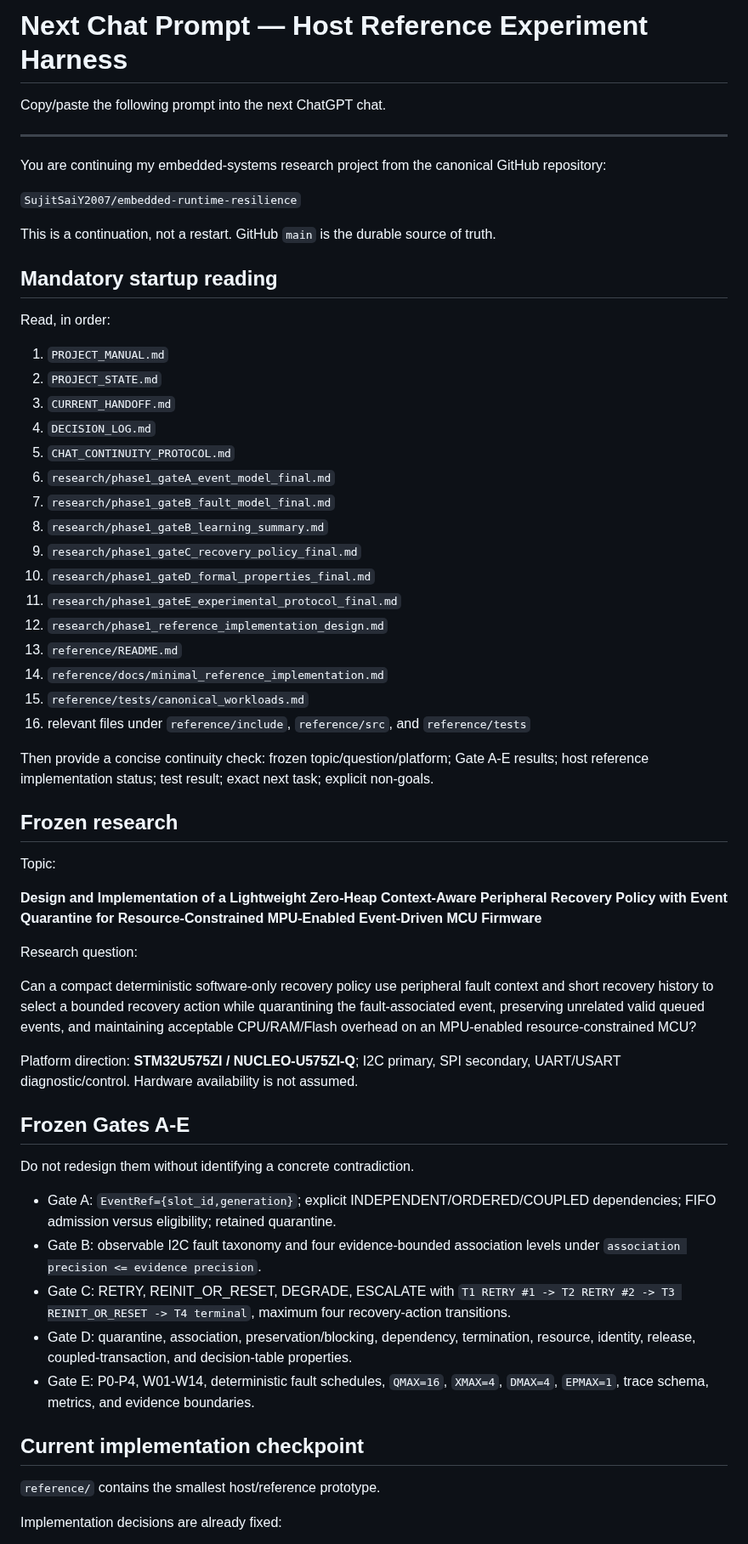
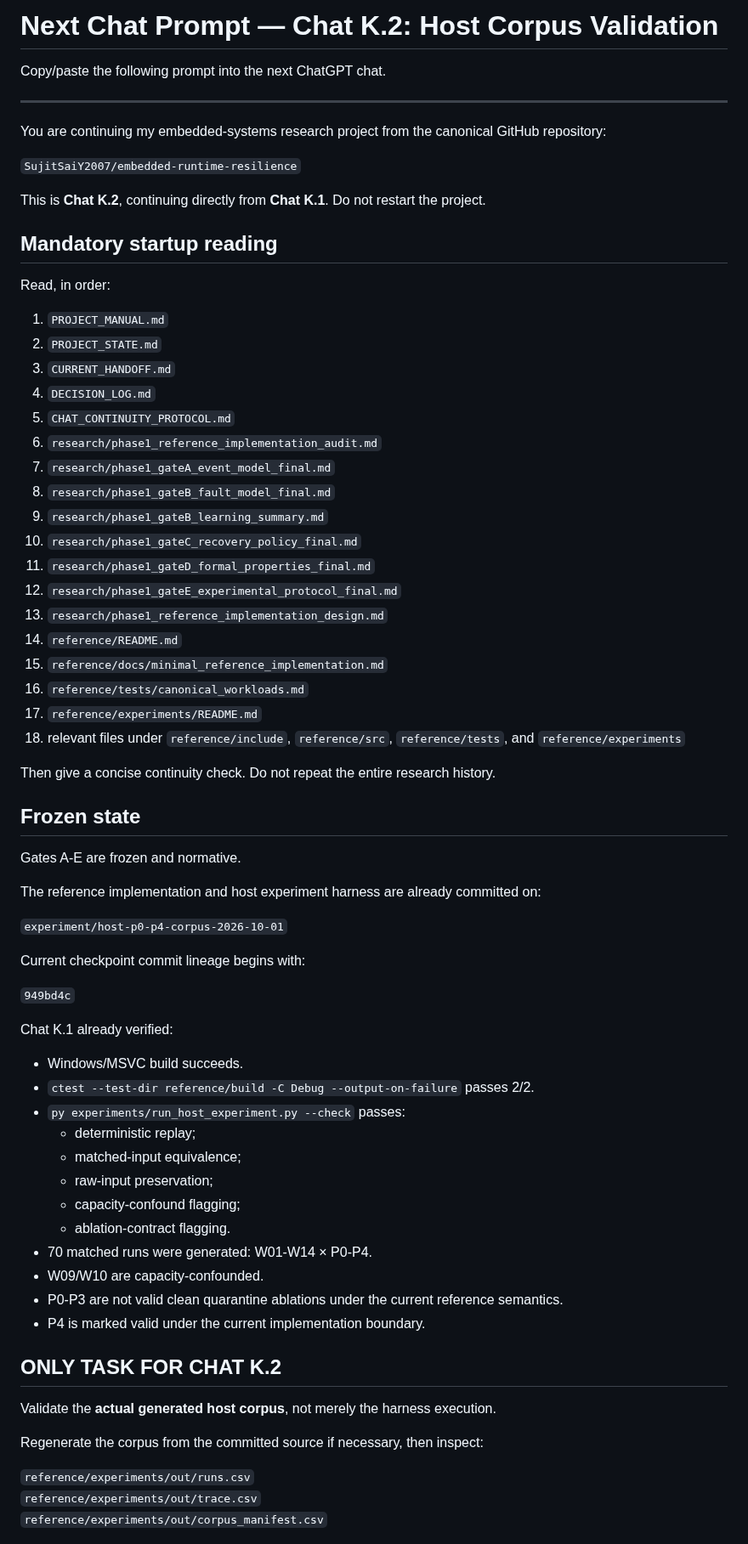
Before and after one commit to SujitSaiY2007/embedded-runtime-resilience, a Markdown page: NEXT_CHAT_PROMPT.md, the part around one of its changes. Shown at 85% size. Rendered like a GitHub page.

```diff
--- a/NEXT_CHAT_PROMPT.md
+++ b/NEXT_CHAT_PROMPT.md
@@ -1,4 +1,4 @@
-# Next Chat Prompt — Host Reference Experiment Harness
+# Next Chat Prompt — Chat K.2: Host Corpus Validation
 
 Copy/paste the following prompt into the next ChatGPT chat.
 
@@ -8,7 +8,7 @@ You are continuing my embedded-systems research project from the canonical GitHu
 
 `SujitSaiY2007/embedded-runtime-resilience`
 
-This is a continuation, not a restart. GitHub `main` is the durable source of truth.
+This is **Chat K.2**, continuing directly from **Chat K.1**. Do not restart the project.
 
 ## Mandatory startup reading
 
@@ -19,45 +19,56 @@ Read, in order:
 3. `CURRENT_HANDOFF.md`
 4. `DECISION_LOG.md`
 5. `CHAT_CONTINUITY_PROTOCOL.md`
-6. `research/phase1_gateA_event_model_final.md`
-7. `research/phase1_gateB_fault_model_final.md`
-8. `research/phase1_gateB_learning_summary.md`
-9. `research/phase1_gateC_recovery_policy_final.md`
-10. `research/phase1_gateD_formal_properties_final.md`
-11. `research/phase1_gateE_experimental_protocol_final.md`
-12. `research/phase1_reference_implementation_design.md`
-13. `reference/README.md`
-14. `reference/docs/minimal_reference_implementation.md`
-15. `reference/tests/canonical_workloads.md`
-16. relevant files under `reference/include`, `reference/src`, and `reference/tests`
+6. `research/phase1_reference_implementation_audit.md`
+7. `research/phase1_gateA_event_model_final.md`
+8. `research/phase1_gateB_fault_model_final.md`
+9. `research/phase1_gateB_learning_summary.md`
+10. `research/phase1_gateC_recovery_policy_final.md`
+11. `research/phase1_gateD_formal_properties_final.md`
+12. `research/phase1_gateE_experimental_protocol_final.md`
+13. `research/phase1_reference_implementation_design.md`
+14. `reference/README.md`
+15. `reference/docs/minimal_reference_implementation.md`
+16. `reference/tests/canonical_workloads.md`
+17. `reference/experiments/README.md`
+18. relevant files under `reference/include`, `reference/src`, `reference/tests`, and `reference/experiments`
 
-Then provide a concise continuity check: frozen topic/question/platform; Gate A-E results; host reference implementation status; test result; exact next task; explicit non-goals.
+Then give a concise continuity check. Do not repeat the entire research history.
 
-## Frozen research
+## Frozen state
 
-Topic:
+Gates A-E are frozen and normative.
 
-**Design and Implementation of a Lightweight Zero-Heap Context-Aware Peripheral Recovery Policy with Event Quarantine for Resource-Constrained MPU-Enabled Event-Driven MCU Firmware**
+The reference implementation and host experiment harness are already committed on:
 
-Research question:
+`experiment/host-p0-p4-corpus-2026-10-01`
 
-Can a compact deterministic software-only recovery policy use peripheral fault context and short recovery history to select a bounded recovery action while quarantining the fault-associated event, preserving unrelated valid queued events, and maintaining acceptable CPU/RAM/Flash overhead on an MPU-enabled resource-constrained MCU?
+Current checkpoint commit lineage begins with:
 
-Platform direction: **STM32U575ZI / NUCLEO-U575ZI-Q**; I2C primary, SPI secondary, UART/USART diagnostic/control. Hardware availability is not assumed.
+`949bd4c`
 
-## Frozen Gates A-E
+Chat K.1 already verified:
 
-Do not redesign them without identifying a concrete contradiction.
+- Windows/MSVC build succeeds.
+- `ctest --test-dir reference/build -C Debug --output-on-failure` passes 2/2.
+- `py experiments/run_host_experiment.py --check` passes:
+  - deterministic replay;
+  - matched-input equivalence;
+  - raw-input preservation;
+  - capacity-confound flagging;
+  - ablation-contract flagging.
+- 70 matched runs were generated: W01-W14 × P0-P4.
+- W09/W10 are capacity-confounded.
+- P0-P3 are not valid clean quarantine ablations under the current reference semantics.
+- P4 is marked valid under the current implementation boundary.
 
-- Gate A: `EventRef={slot_id,generation}`; explicit INDEPENDENT/ORDERED/COUPLED dependencies; FIFO admission versus eligibility; retained quarantine.
-- Gate B: observable I2C fault taxonomy and four evidence-bounded association levels under `association precision <= evidence precision`.
-- Gate C: RETRY, REINIT_OR_RESET, DEGRADE, ESCALATE with `T1 RETRY #1 -> T2 RETRY #2 -> T3 REINIT_OR_RESET -> T4 terminal`, maximum four recovery-action transitions.
-- Gate D: quarantine, association, preservation/blocking, dependency, termination, resource, identity, release, coupled-transaction, and decision-table properties.
-- Gate E: P0-P4, W01-W14, deterministic fault schedules, `QMAX=16`, `XMAX=4`, `DMAX=4`, `EPMAX=1`, trace schema, metrics, and evidence boundaries.
+## ONLY TASK FOR CHAT K.2
 
-## Current implementation checkpoint
+Validate the **actual generated host corpus**, not merely the harness execution.
 
-`reference/` contains the smallest host/reference prototype.
+Regenerate the corpus from the committed source if necessary, then inspect:
 
-Implementation decisions are already fixed:
+`reference/experiments/out/runs.csv`
+`reference/experiments/out/trace.csv`
+`reference/experiments/out/corpus_manifest.csv`
 
```
Also changed, not shown: other parts of NEXT_CHAT_PROMPT.md (+41 -36 lines).
